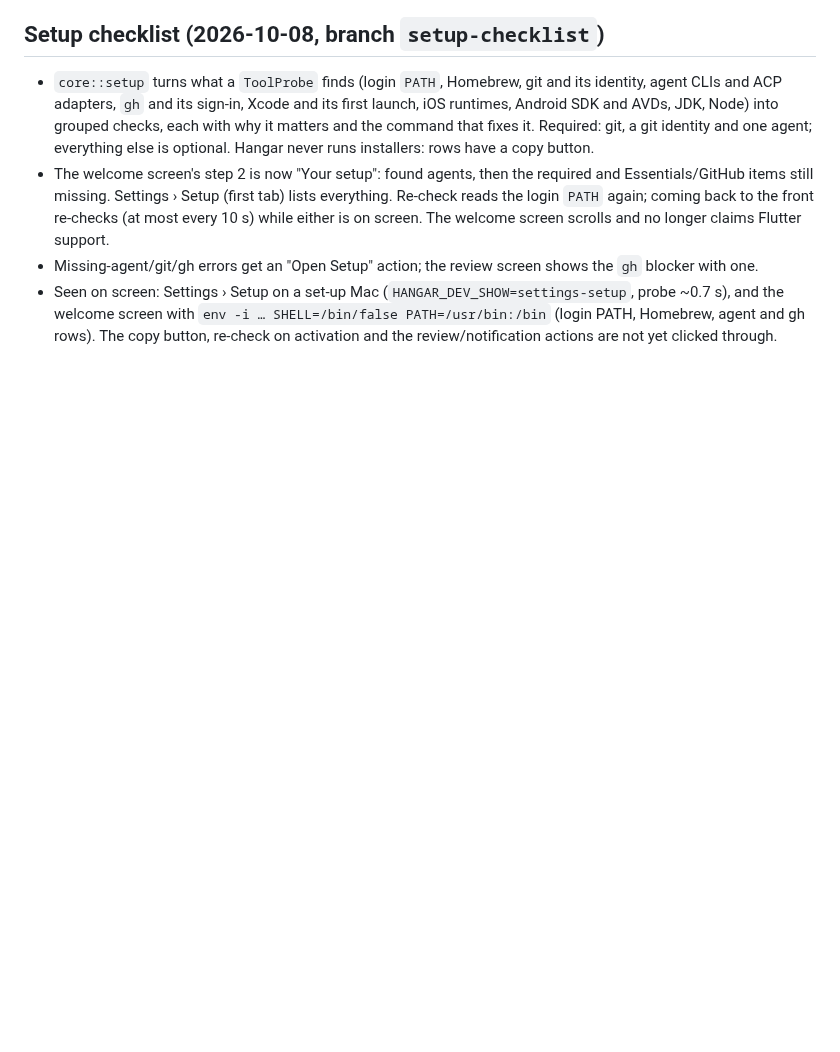
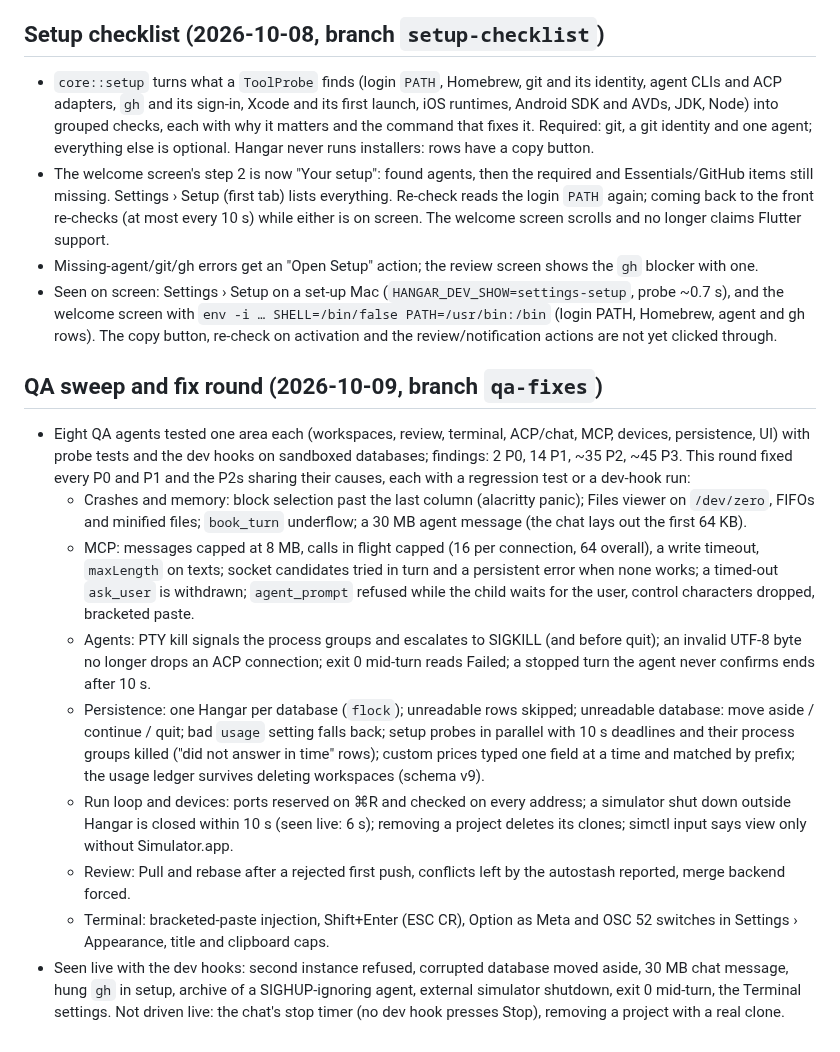
Before and after one commit to KVNLS/Hangar, a Markdown page: docs/HISTORY.md, the part around the change. Drawn GitHub-style; blank space fills up the shorter version.

```diff
--- a/docs/HISTORY.md
+++ b/docs/HISTORY.md
@@ -487,3 +487,34 @@ What each milestone shipped and how it was checked; PLAN.md holds the current pl
 - Seen on screen: Settings › Setup on a set-up Mac (`HANGAR_DEV_SHOW=settings-setup`, probe ~0.7 s), and the
   welcome screen with `env -i … SHELL=/bin/false PATH=/usr/bin:/bin` (login PATH, Homebrew, agent and gh rows).
   The copy button, re-check on activation and the review/notification actions are not yet clicked through.
+
+## QA sweep and fix round (2026-10-09, branch `qa-fixes`)
+- Eight QA agents tested one area each (workspaces, review, terminal, ACP/chat, MCP, devices,
+  persistence, UI) with probe tests and the dev hooks on sandboxed databases; findings: 2 P0, 14 P1,
+  ~35 P2, ~45 P3. This round fixed every P0 and P1 and the P2s sharing their causes, each with a
+  regression test or a dev-hook run:
+  - Crashes and memory: block selection past the last column (alacritty panic); Files viewer on
+    `/dev/zero`, FIFOs and minified files; `book_turn` underflow; a 30 MB agent message (the chat lays out
+    the first 64 KB).
+  - MCP: messages capped at 8 MB, calls in flight capped (16 per connection, 64 overall), a write
+    timeout, `maxLength` on texts; socket candidates tried in turn and a persistent error when none works;
+    a timed-out `ask_user` is withdrawn; `agent_prompt` refused while the child waits for the user,
+    control characters dropped, bracketed paste.
+  - Agents: PTY kill signals the process groups and escalates to SIGKILL (and before quit); an invalid
+    UTF-8 byte no longer drops an ACP connection; exit 0 mid-turn reads Failed; a stopped turn the agent
+    never confirms ends after 10 s.
+  - Persistence: one Hangar per database (`flock`); unreadable rows skipped; unreadable database:
+    move aside / continue / quit; bad `usage` setting falls back; setup probes in parallel with 10 s
+    deadlines and their process groups killed ("did not answer in time" rows); custom prices typed one
+    field at a time and matched by prefix; the usage ledger survives deleting workspaces (schema v9).
+  - Run loop and devices: ports reserved on ⌘R and checked on every address; a simulator shut down
+    outside Hangar is closed within 10 s (seen live: 6 s); removing a project deletes its clones; simctl
+    input says view only without Simulator.app.
+  - Review: Pull and rebase after a rejected first push, conflicts left by the autostash reported,
+    merge backend forced.
+  - Terminal: bracketed-paste injection, Shift+Enter (ESC CR), Option as Meta and OSC 52 switches in
+    Settings › Appearance, title and clipboard caps.
+- Seen live with the dev hooks: second instance refused, corrupted database moved aside, 30 MB chat
+  message, hung `gh` in setup, archive of a SIGHUP-ignoring agent, external simulator shutdown, exit 0
+  mid-turn, the Terminal settings. Not driven live: the chat's stop timer (no dev hook presses Stop),
+  removing a project with a real clone.
```
Also changed, not shown: PLAN.md (+29 -1 lines).
